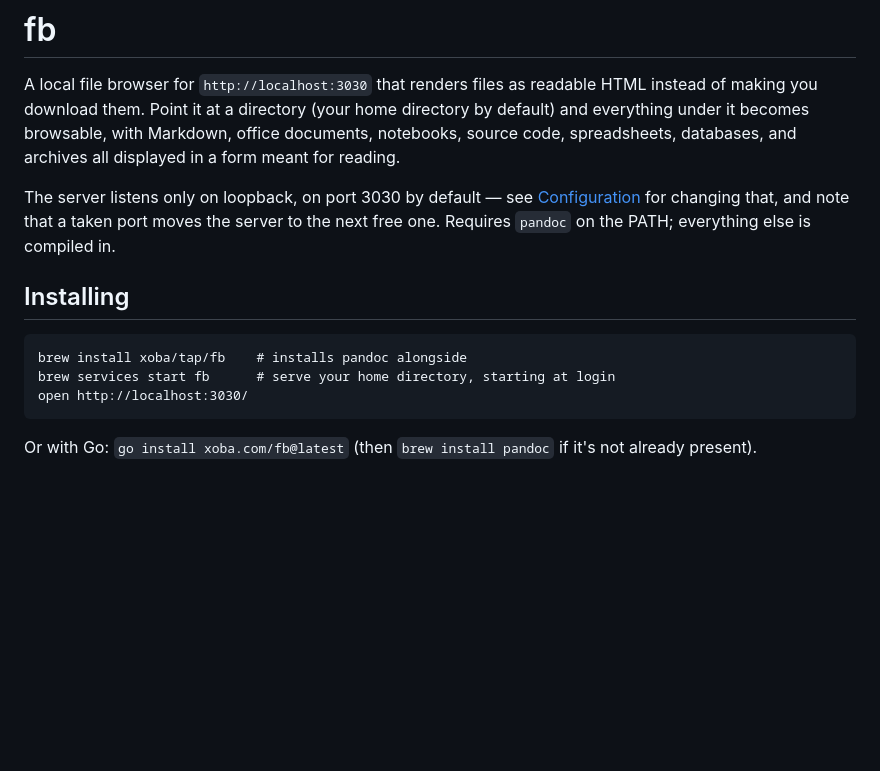
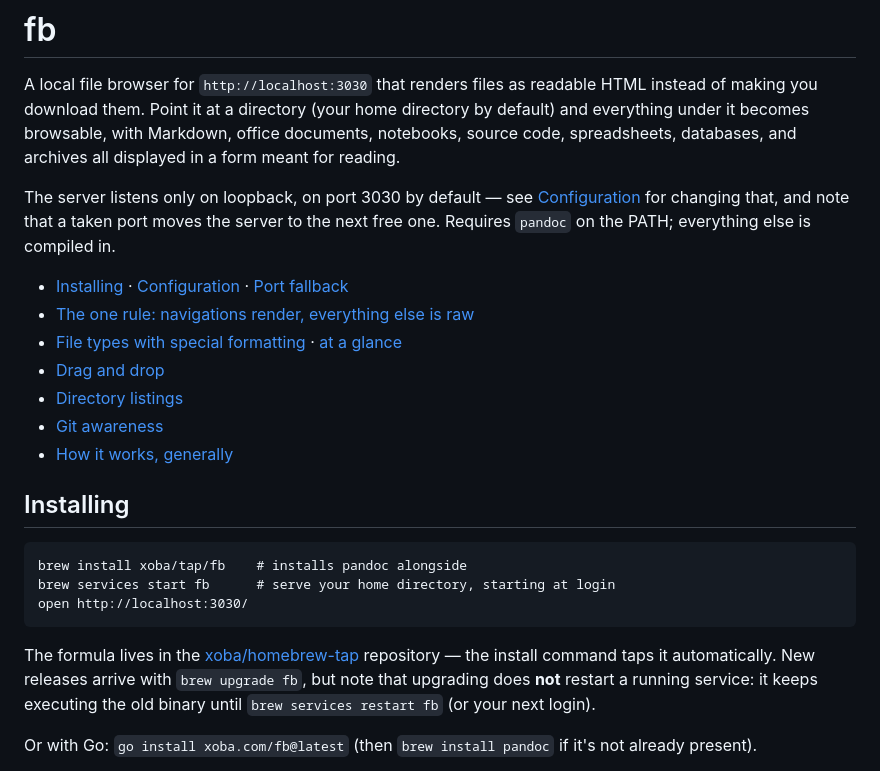
Before and after one commit to xoba/fb, a Markdown page: README.md, the part around the change. Drawn GitHub-style; blank space fills up the shorter version.

Commit message:
README: table of contents, tap location, upgrade-restart caveat
Co-Authored-By: Claude Fable 5 <noreply@anthropic.com>

````diff
--- a/README.md
+++ b/README.md
@@ -11,6 +11,14 @@ The server listens only on loopback, on port 3030 by default — see
 port moves the server to the next free one. Requires `pandoc` on the
 PATH; everything else is compiled in.
 
+- [Installing](#installing) · [Configuration](#configuration) · [Port fallback](#port-fallback)
+- [The one rule: navigations render, everything else is raw](#the-one-rule-navigations-render-everything-else-is-raw)
+- [File types with special formatting](#file-types-with-special-formatting) · [at a glance](#all-specially-handled-types-at-a-glance)
+- [Drag and drop](#drag-and-drop)
+- [Directory listings](#directory-listings)
+- [Git awareness](#git-awareness)
+- [How it works, generally](#how-it-works-generally)
+
 ## Installing
 
 ```
@@ -18,6 +26,12 @@ brew install xoba/tap/fb    # installs pandoc alongside
 brew services start fb      # serve your home directory, starting at login
 open http://localhost:3030/
 ```
+
+The formula lives in the [xoba/homebrew-tap](https://github.com/xoba/homebrew-tap)
+repository — the install command taps it automatically. New releases
+arrive with `brew upgrade fb`, but note that upgrading does **not**
+restart a running service: it keeps executing the old binary until
+`brew services restart fb` (or your next login).
 
 Or with Go: `go install xoba.com/fb@latest` (then `brew install pandoc`
 if it's not already present).
````
